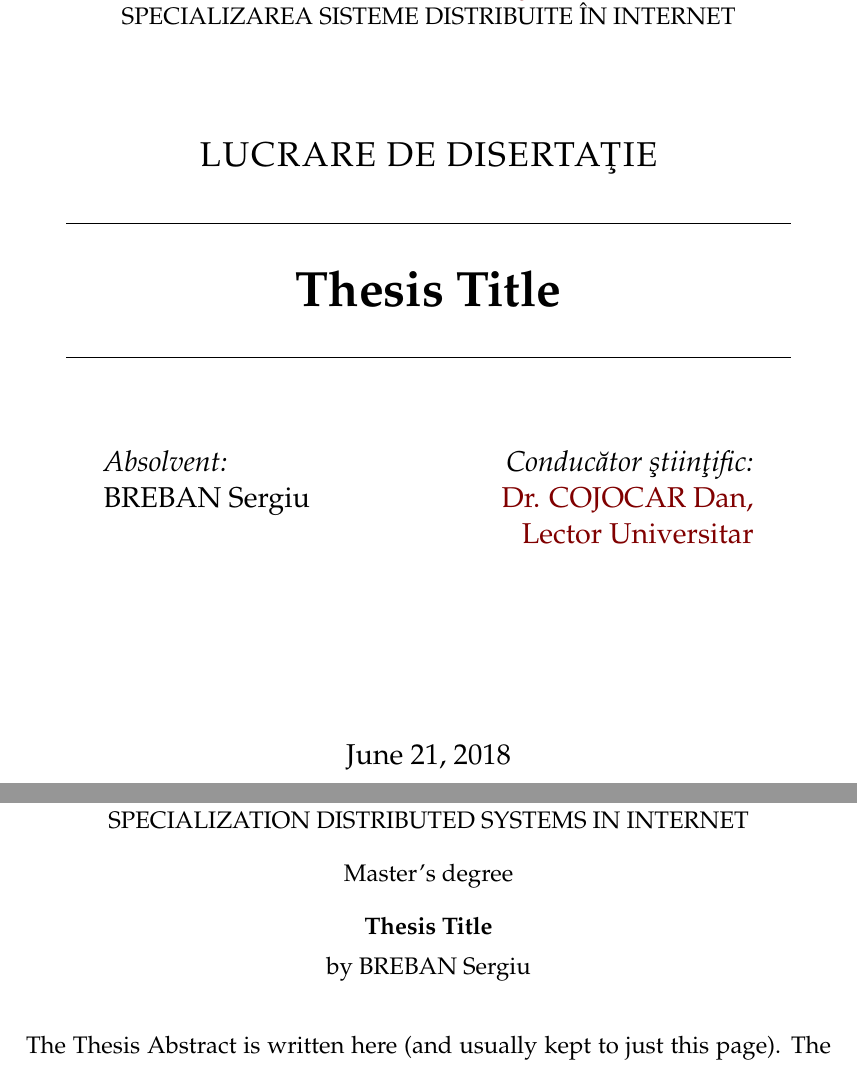
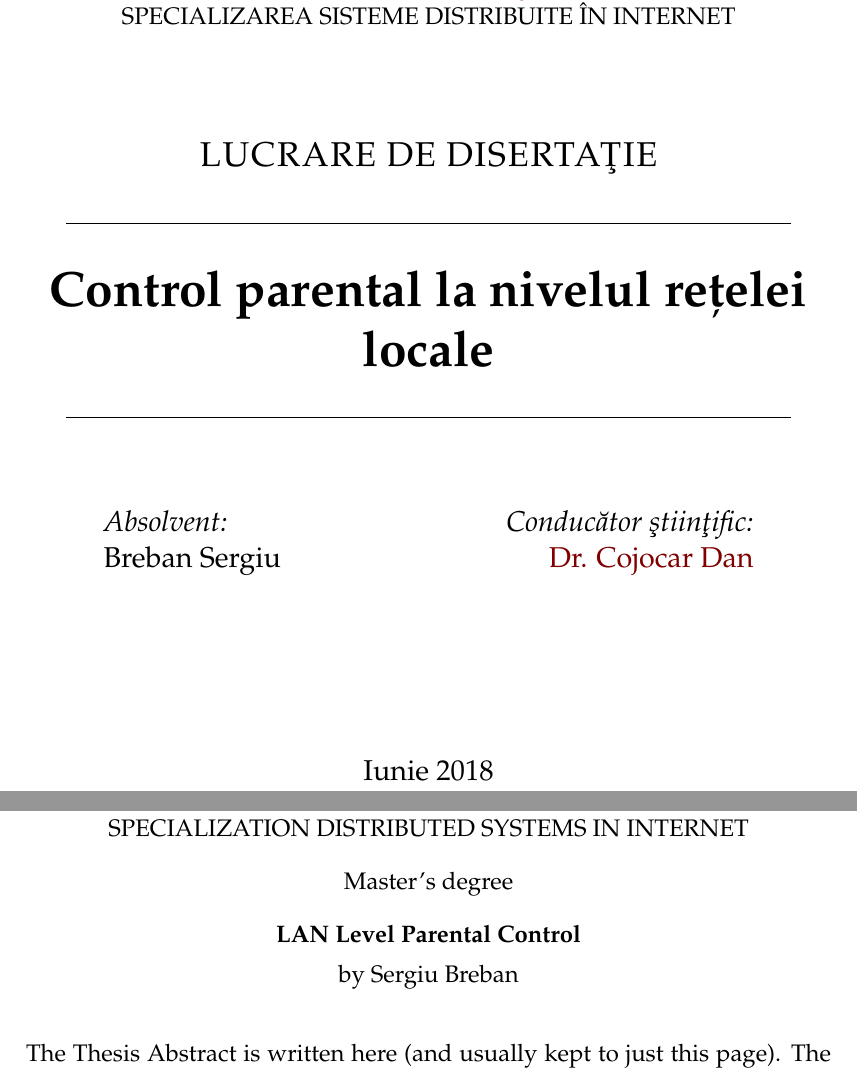
Before and after one commit to sbreban/DissertationThesis, a LaTeX thesis (main.tex): two parts of pages 3 and 5 of 40, joined at a grey line, cut so that both start at the same text. Compiled offline with pdfLaTeX.

Commit message:
adjust title pages

```diff
--- a/main.tex
+++ b/main.tex
@@ -42,6 +42,7 @@ headsepline, % Uncomment to get a line under the header
 \usepackage[T1]{fontenc} % Output font encoding for international characters
 
 \usepackage{mathpazo} % Use the Palatino font by default
+\usepackage[nodayofweek]{datetime}
 
 \usepackage[backend=bibtex,style=numeric,citestyle=numeric,natbib=true]{biblatex} % Use the bibtex backend with the authoryear citation style (which resembles APA)
 
@@ -69,11 +70,11 @@ headsepline, % Uncomment to get a line under the header
 %	THESIS INFORMATION
 %----------------------------------------------------------------------------------------
 
-\thesistitle{Thesis Title} % Your thesis title, this is used in the title and abstract, print it elsewhere with \ttitle
-\supervisor{Dr. COJOCAR Dan, Lector Universitar} % Your supervisor's name, this is used in the title page, print it elsewhere with \supname
+\thesistitle{LAN Level Parental Control} % Your thesis title, this is used in the title and abstract, print it elsewhere with \ttitle
+\supervisor{Dr. Dan Cojocar} % Your supervisor's name, this is used in the title page, print it elsewhere with \supname
 \examiner{} % Your examiner's name, this is not currently used anywhere in the template, print it elsewhere with \examname
 \degree{Master's degree} % Your degree name, this is used in the title page and abstract, print it elsewhere with \degreename
-\author{BREBAN Sergiu} % Your name, this is used in the title page and abstract, print it elsewhere with \authorname
+\author{Sergiu Breban} % Your name, this is used in the title page and abstract, print it elsewhere with \authorname
 \addresses{} % Your address, this is not currently used anywhere in the template, print it elsewhere with \addressname
 
 \subject{Biological Sciences} % Your subject area, this is not currently used anywhere in the template, print it elsewhere with \subjectname
@@ -88,6 +89,8 @@ headsepline, % Uncomment to get a line under the header
 \hypersetup{pdfauthor=\authorname} % Set the PDF's author to your name
 \hypersetup{pdfkeywords=\keywordnames} % Set the PDF's keywords to your keywords
 }
+
+\newdateformat{monthyear}{\monthname[\THEMONTH] \THEYEAR}
 
 \begin{document}
 
@@ -150,25 +153,25 @@ headsepline, % Uncomment to get a line under the header
 \textsc{\Large LUCRARE DE DISERTAŢIE}\\[0.5cm] % Thesis type
 
 \HRule \\[0.4cm] % Horizontal line
-{\huge \bfseries \ttitle\par}\vspace{0.4cm} % Thesis title
+{\huge \bfseries {Control parental la nivelul rețelei locale}\par}\vspace{0.4cm} % Thesis title
 \HRule \\[1.5cm] % Horizontal line
 
 \begin{minipage}[t]{0.4\textwidth}
 \begin{flushleft} \large
 \emph{Absolvent:}\\
-\authorname % Author name - remove the \href bracket to remove the link
+Breban Sergiu % Author name - remove the \href bracket to remove the link
 \end{flushleft}
 \end{minipage}
 \begin{minipage}[t]{0.4\textwidth}
 \begin{flushright} \large
 \emph{Conducător ştiinţific:} \\
-\href{http://www.cs.ubbcluj.ro/~dan/}{\supname} % Supervisor name - remove the \href bracket to remove the link
+\href{http://www.cs.ubbcluj.ro/~dan/}{Dr. Cojocar Dan} % Supervisor name - remove the \href bracket to remove the link
 \end{flushright}
 \end{minipage}\\[3cm]
 
 \vfill
 
-{\large \today}\\[4cm] % Date
+{\large {Iunie 2018}}\\[4cm] % Date
 %\includegraphics{Logo} % University/department logo - uncomment to place it
 
 \vfill
```
Also changed, not shown: main.pdf, main.tex (2 more changed lines).
